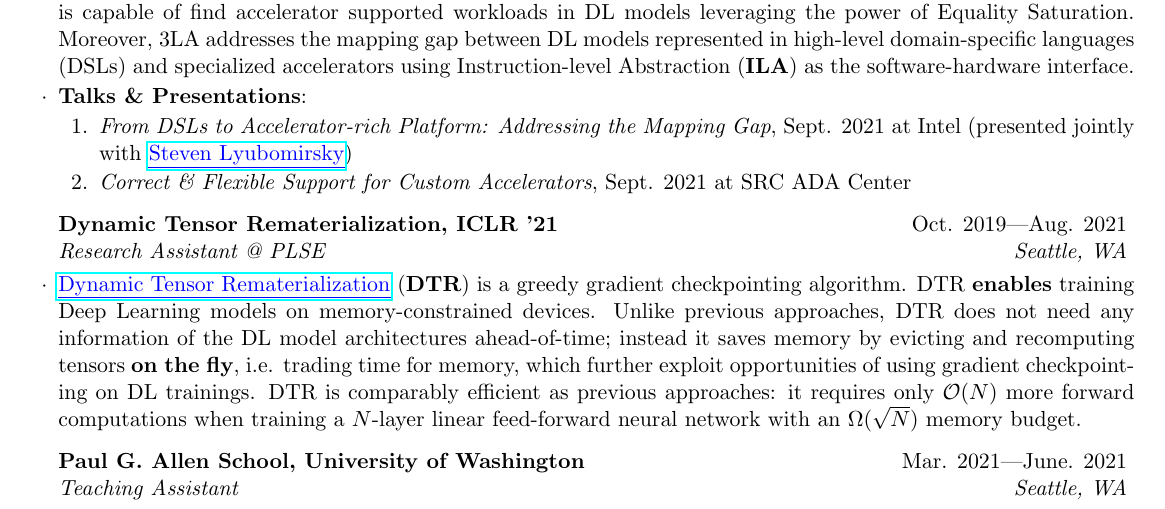
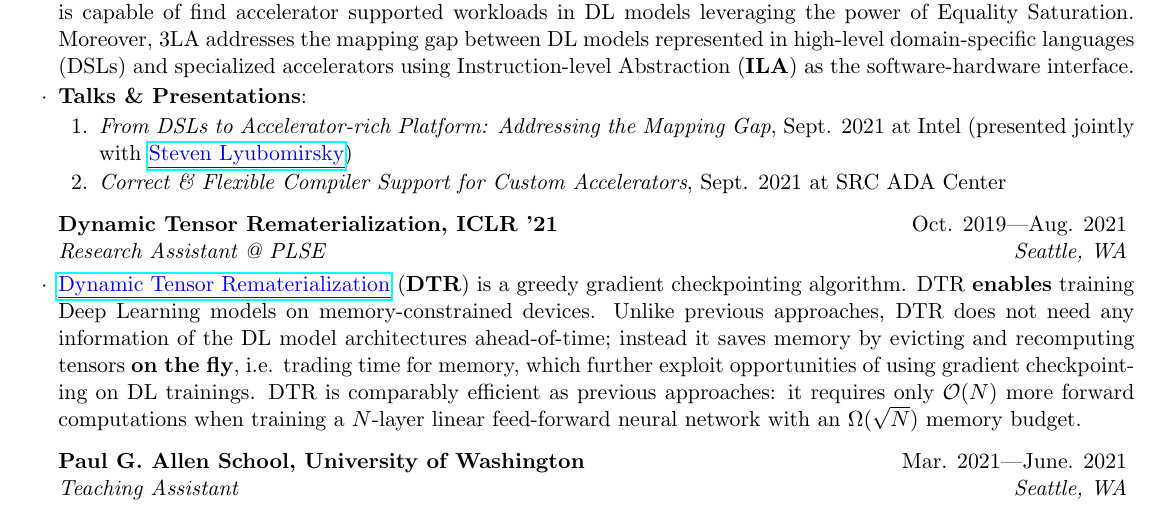
Before and after one commit to AD1024/resume, a LaTeX CV (Mike_He_App_Resume.tex): part of the page, cut so that both start at the same text. Compiled offline with pdfLaTeX.

Commit message:
fix typo

```diff
--- a/Mike_He_App_Resume.tex
+++ b/Mike_He_App_Resume.tex
@@ -82,7 +82,7 @@
                     \setlength{\parskip}{0pt}
                     \setlength{\parsep}{0pt}
                     \item \textit{From DSLs to Accelerator-rich Platform: Addressing the Mapping Gap}, Sept. 2021 at Intel (presented jointly with \href{https://homes.cs.washington.edu/~sslyu/}{\color{blue} \myul {Steven Lyubomirsky}})
-                    \item \textit{Correct \& Flexible Support for Custom Accelerators}, Sept. 2021 at SRC ADA Center
+                    \item \textit{Correct \& Flexible Compiler Support for Custom Accelerators}, Sept. 2021 at SRC ADA Center
                 \end{enumerate}
         \end{rSubsection}
         \vspace{-5pt}
```
Also changed, not shown: Mike_He_App_Resume.pdf.
